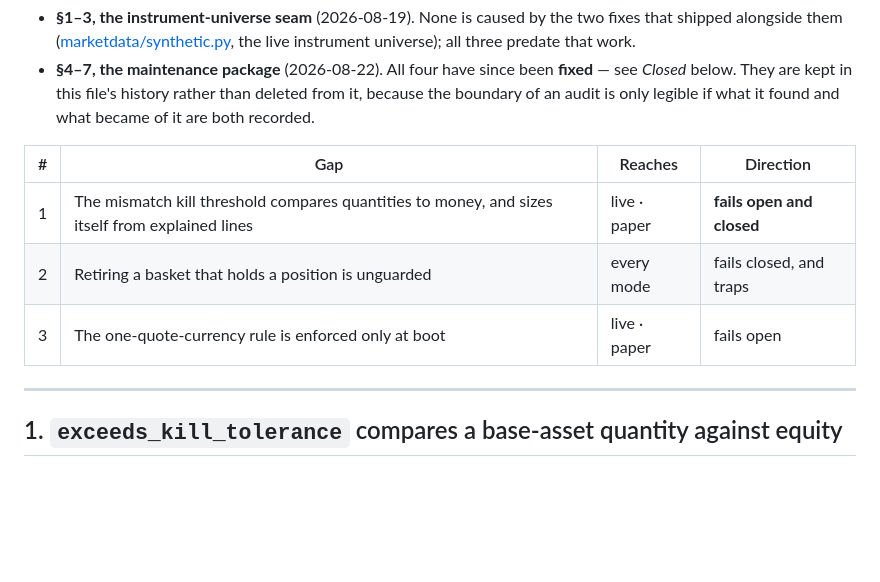
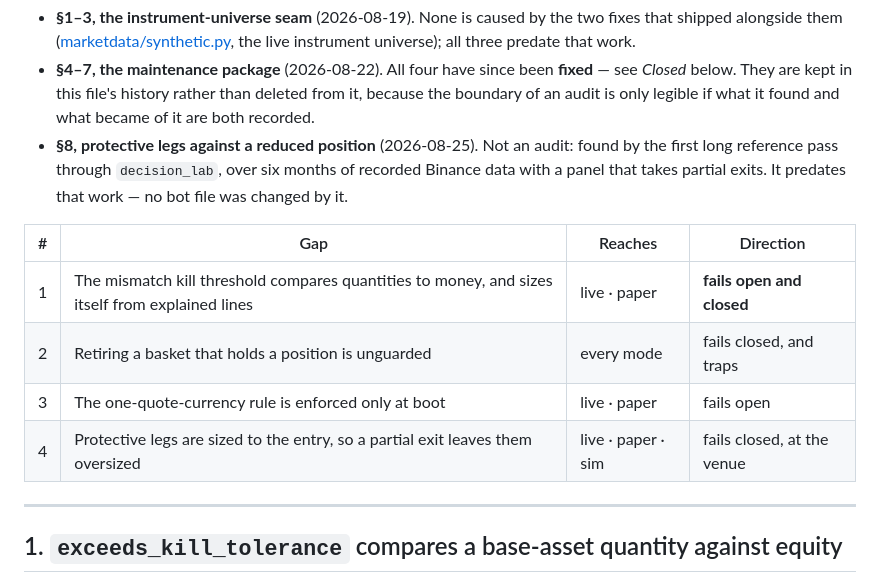
Before and after one commit to Donsezan/AI_Panel_Trading_System, a Markdown page: docs/KNOWN_GAPS.md, the part around one of its changes. Rendered like a GitHub page; blank space fills up the shorter version.

```diff
--- a/docs/KNOWN_GAPS.md
+++ b/docs/KNOWN_GAPS.md
@@ -17,12 +17,16 @@ Two audits so far:
 - **§4–7, the maintenance package** (2026-08-22). All four have since been **fixed** — see
   *Closed* below. They are kept in this file's history rather than deleted from it, because the
   boundary of an audit is only legible if what it found and what became of it are both recorded.
+- **§8, protective legs against a reduced position** (2026-08-25). Not an audit: found by the
+  first long reference pass through `decision_lab`, over six months of recorded Binance data with
+  a panel that takes partial exits. It predates that work — no bot file was changed by it.
 
 | # | Gap | Reaches | Direction |
 |---|---|---|---|
 | 1 | The mismatch kill threshold compares quantities to money, and sizes itself from explained lines | live · paper | **fails open and closed** |
 | 2 | Retiring a basket that holds a position is unguarded | every mode | fails closed, and traps |
 | 3 | The one-quote-currency rule is enforced only at boot | live · paper | fails open |
+| 4 | Protective legs are sized to the entry, so a partial exit leaves them oversized | live · paper · sim | fails closed, at the venue |
 
 ---
 
```
Also changed, not shown: other parts of docs/KNOWN_GAPS.md (+63 -0 lines).
